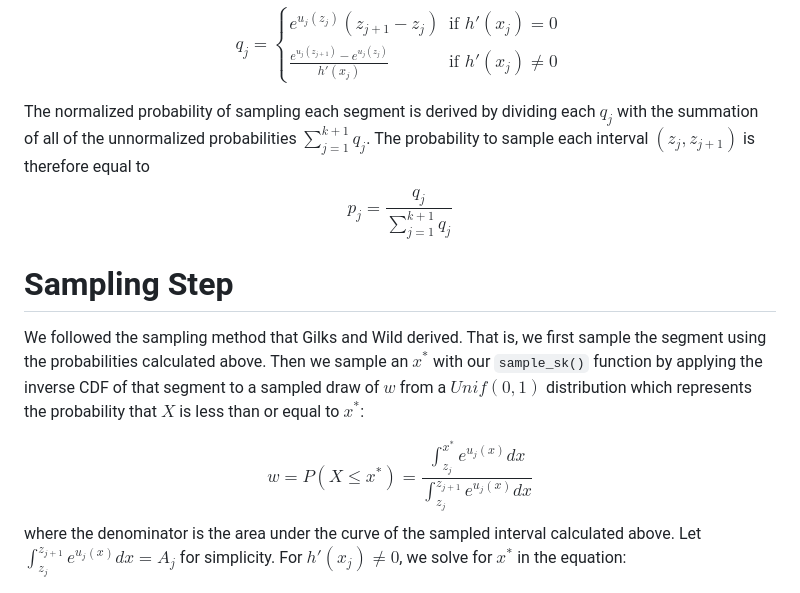
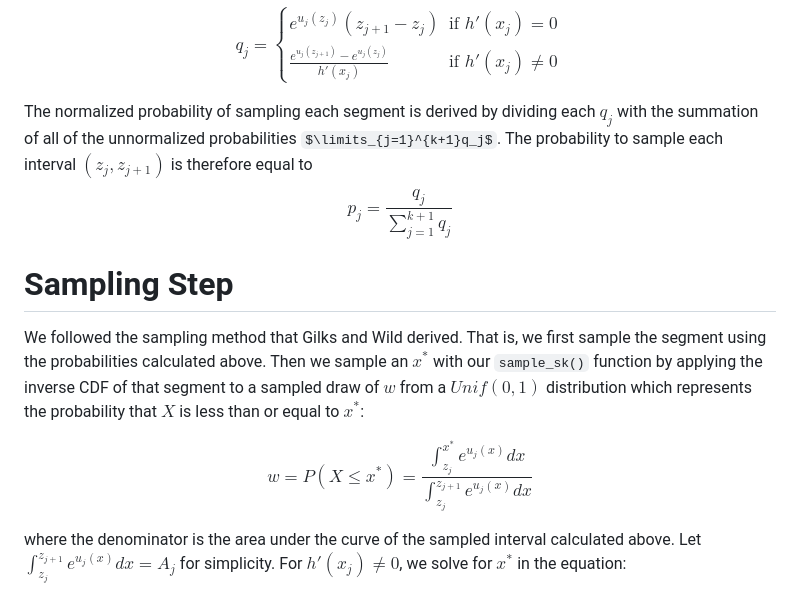
Before and after one commit to tweiss524/ars, a Markdown page: README.md, the part around the change. Drawn GitHub-style; some formulas as TeX source.

```diff
--- a/README.md
+++ b/README.md
@@ -45,13 +45,14 @@ q_j=
   \end{cases}
 $$
 
-The normalized probability of sampling each segment is derived by dividing each $q_j$ with the summation of all of the unnormalized probabilities $\sum_{j=1}^{k+1}q_j$. The probability to sample each interval $(z_j,z_{j+1})$ is therefore equal to $$p_j = \frac{q_j}{\sum_{j=1}^{k+1}q_j}$$
+The normalized probability of sampling each segment is derived by dividing each $q_j$ with the summation of all of the unnormalized probabilities $\limits_{j=1}^{k+1}q_j$. The probability to sample each interval $(z_j,z_{j+1})$ is therefore equal to $$p_j = \frac{q_j}{\sum\limits_{j=1}^{k+1}q_j}$$
 
 # Sampling Step
 
 We followed the sampling method that Gilks and Wild derived. That is, we first sample the segment using the probabilities calculated above. Then we sample an $x^*$ with our `sample_sk()` function by applying the inverse CDF of that segment to a sampled draw of $w$ from a $Unif(0, 1)$ distribution which represents the probability that $X$ is less than or equal to $x^*$:
 
 $$w=P(X\leq x^*) = \frac{\int^{x^*}_{z_j}e^{u_j(x)}dx}{\int^{z_{j+1}}_{z_j}e^{u_j(x)}dx}$$
+
 where the denominator is the area under the curve of the sampled interval calculated above. Let $\int^{z_{j+1}}_{z_j}e^{u_j(x)}dx = A_j$ for simplicity. For $h'(x_j)\neq0$, we solve for $x^*$ in the equation:
 $$
 \begin{aligned}
```
